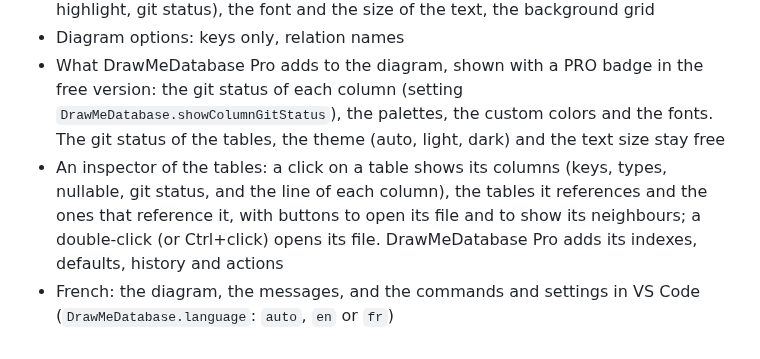
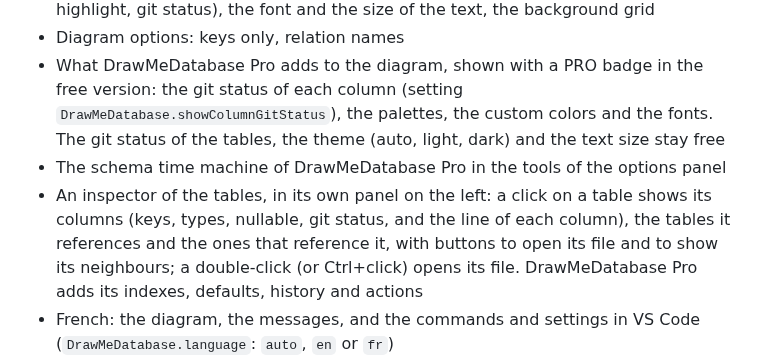
Before and after one commit to GuillaumeCAN/DrawMeDatabase, a Markdown page: CHANGELOG.md, the part around the change. Drawn GitHub-style.

```diff
--- a/CHANGELOG.md
+++ b/CHANGELOG.md
@@ -160,6 +160,7 @@ A new diagram viewer: Mermaid 12, zoom and pan, export, and the colors of your V
 - Appearance: light or dark whatever the VS Code theme, seven palettes with a light and a dark version, custom colors (background, table headers, text, borders, links, highlight, git status), the font and the size of the text, the background grid
 - Diagram options: keys only, relation names
 - What DrawMeDatabase Pro adds to the diagram, shown with a PRO badge in the free version: the git status of each column (setting `DrawMeDatabase.showColumnGitStatus`), the palettes, the custom colors and the fonts. The git status of the tables, the theme (auto, light, dark) and the text size stay free
-- An inspector of the tables: a click on a table shows its columns (keys, types, nullable, git status, and the line of each column), the tables it references and the ones that reference it, with buttons to open its file and to show its neighbours; a double-click (or Ctrl+click) opens its file. DrawMeDatabase Pro adds its indexes, defaults, history and actions
+- The schema time machine of DrawMeDatabase Pro in the tools of the options panel
+- An inspector of the tables, in its own panel on the left: a click on a table shows its columns (keys, types, nullable, git status, and the line of each column), the tables it references and the ones that reference it, with buttons to open its file and to show its neighbours; a double-click (or Ctrl+click) opens its file. DrawMeDatabase Pro adds its indexes, defaults, history and actions
 - French: the diagram, the messages, and the commands and settings in VS Code (`DrawMeDatabase.language`: `auto`, `en` or `fr`)
 - API version 2: `registerTool()`, `setLicenseStatus()`, `registerTableInfoProvider()`, `getDisplaySettings()` and `onDidChangeDisplaySettings`, and the page scripts `i18n.js`, `appearance.js` and `sidepanel.js` for the panels of other extensions (`docs/api.md`)
```
Also changed, not shown: README.md (+4 -1 lines), images/screenshots/inspector.png, images/screenshots/options-panel.png, images/screenshots/pro-time-machine.gif (added), 4 other files.
